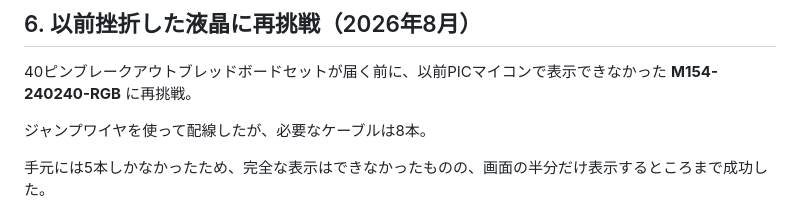
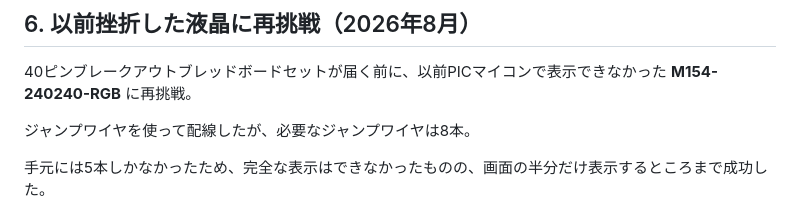
Before and after one commit to saita12r/electronics, a Markdown page: README.md, the part around the change. Rendered like a GitHub page.

```diff
--- a/README.md
+++ b/README.md
@@ -82,7 +82,7 @@ GPIOで「光らせる」だけでなく、「音を出す」こともできる
 
 40ピンブレークアウトブレッドボードセットが届く前に、以前PICマイコンで表示できなかった **M154-240240-RGB** に再挑戦。
 
-ジャンプワイヤを使って配線したが、必要なケーブルは8本。
+ジャンプワイヤを使って配線したが、必要なジャンプワイヤは8本。
 
 手元には5本しかなかったため、完全な表示はできなかったものの、画面の半分だけ表示するところまで成功した。
 
```
